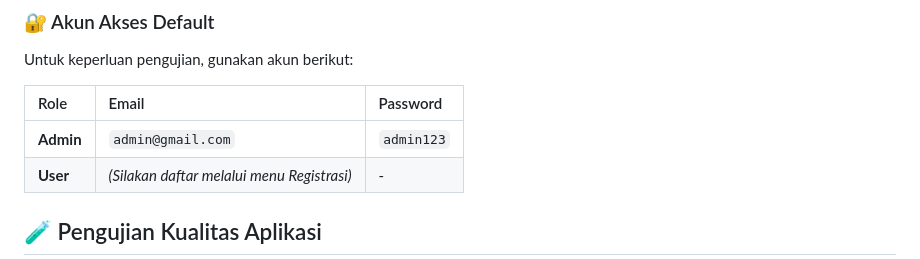
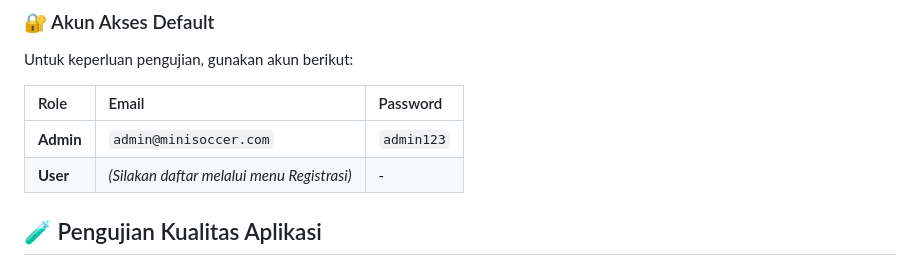
Before and after one commit to Alfarizyye/bookingminisoccer, a Markdown page: README.md, the part around the change. Drawn GitHub-style.

```diff
--- a/README.md
+++ b/README.md
@@ -47,7 +47,7 @@ Untuk keperluan pengujian, gunakan akun berikut:
 
 | Role | Email | Password |
 |:---|:---|:---|
-| **Admin** | `admin@gmail.com` | `admin123` |
+| **Admin** | `admin@minisoccer.com` | `admin123` |
 | **User** | *(Silakan daftar melalui menu Registrasi)* | - |
 
 ## 🧪 Pengujian Kualitas Aplikasi
```
